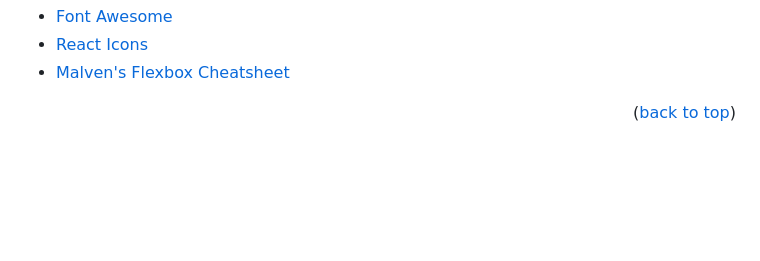
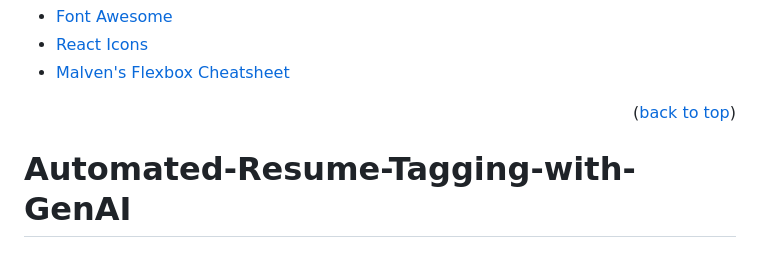
Before and after one commit to KSHITIJTHAKRE/Automated-Resume-Tagging-with-GenAI, a Markdown page: README.md, the part around the change. GitHub-like rendering; blank space fills up the shorter version.

```diff
--- a/README.md
+++ b/README.md
@@ -192,3 +192,4 @@ Here's a high-level overview of our system architecture, illustrating the interc
 
 [visualstudio.com]:https://img.shields.io/badge/Visual%20Studio%20Code-007ACC?style=for-the-badge&logo=visual-studio-code&logoColor=white
 [visualstudio-url]: https://code.visualstudio.com/
+# Automated-Resume-Tagging-with-GenAI
```
